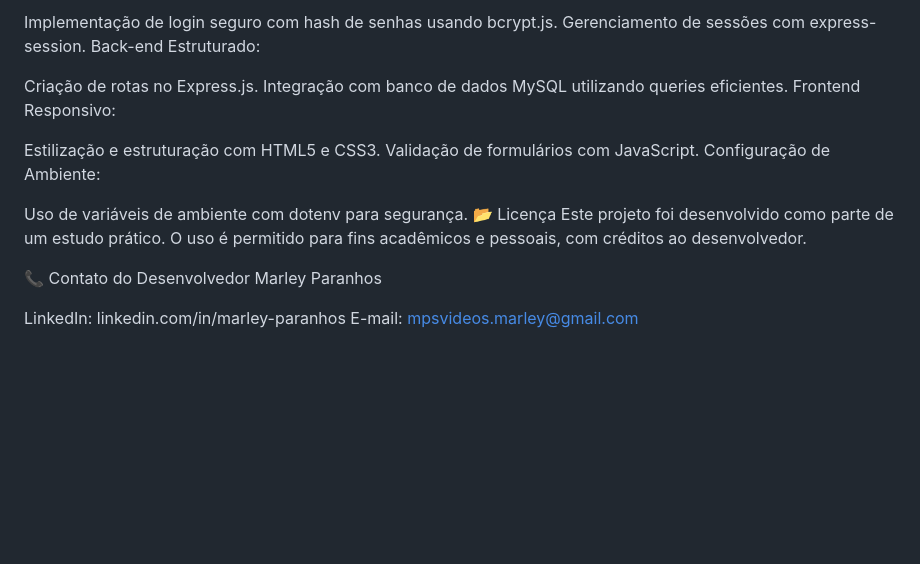
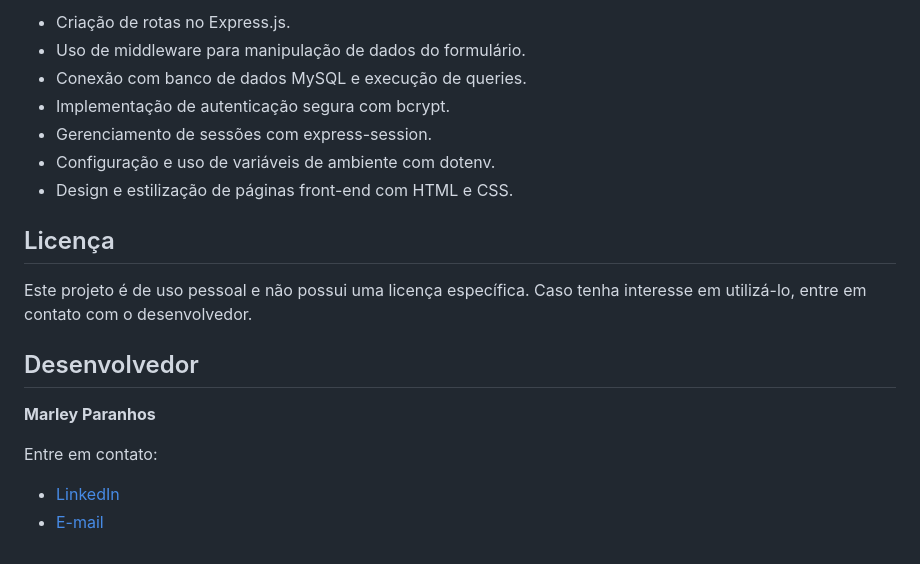
Before and after one commit to marley-paranhos/sistema_cadastro_login, a Markdown page: README.md, the part around the change printed below. Rendered like a GitHub page; blank space fills up the shorter version.

```diff
--- a/README.md
+++ b/README.md
@@ -75,22 +73,20 @@ Autenticação e Segurança:
 
-Implementação de login seguro com hash de senhas usando bcrypt.js.
-Gerenciamento de sessões com express-session.
-Back-end Estruturado:
+- Criação de rotas no Express.js.
+- Uso de middleware para manipulação de dados do formulário.
+- Conexão com banco de dados MySQL e execução de queries.
+- Implementação de autenticação segura com bcrypt.
+- Gerenciamento de sessões com express-session.
+- Configuração e uso de variáveis de ambiente com dotenv.
+- Design e estilização de páginas front-end com HTML e CSS.
 
-Criação de rotas no Express.js.
-Integração com banco de dados MySQL utilizando queries eficientes.
-Frontend Responsivo:
+## Licença
 
-Estilização e estruturação com HTML5 e CSS3.
-Validação de formulários com JavaScript.
-Configuração de Ambiente:
+Este projeto é de uso pessoal e não possui uma licença específica. Caso tenha interesse em utilizá-lo, entre em contato com o desenvolvedor.
 
-Uso de variáveis de ambiente com dotenv para segurança.
-📂 Licença
-Este projeto foi desenvolvido como parte de um estudo prático. O uso é permitido para fins acadêmicos e pessoais, com créditos ao desenvolvedor.
+## Desenvolvedor
 
-📞 Contato do Desenvolvedor
-Marley Paranhos
+**Marley Paranhos**
 
-LinkedIn: linkedin.com/in/marley-paranhos
-E-mail: mpsvideos.marley@gmail.com
+Entre em contato:
+- [LinkedIn](https://www.linkedin.com/in/marley-paranhos)
+- [E-mail](mailto:mpsvideos,marley@gmail.com)
```
Also changed, not shown: other parts of README.md (+43 -45 lines).
